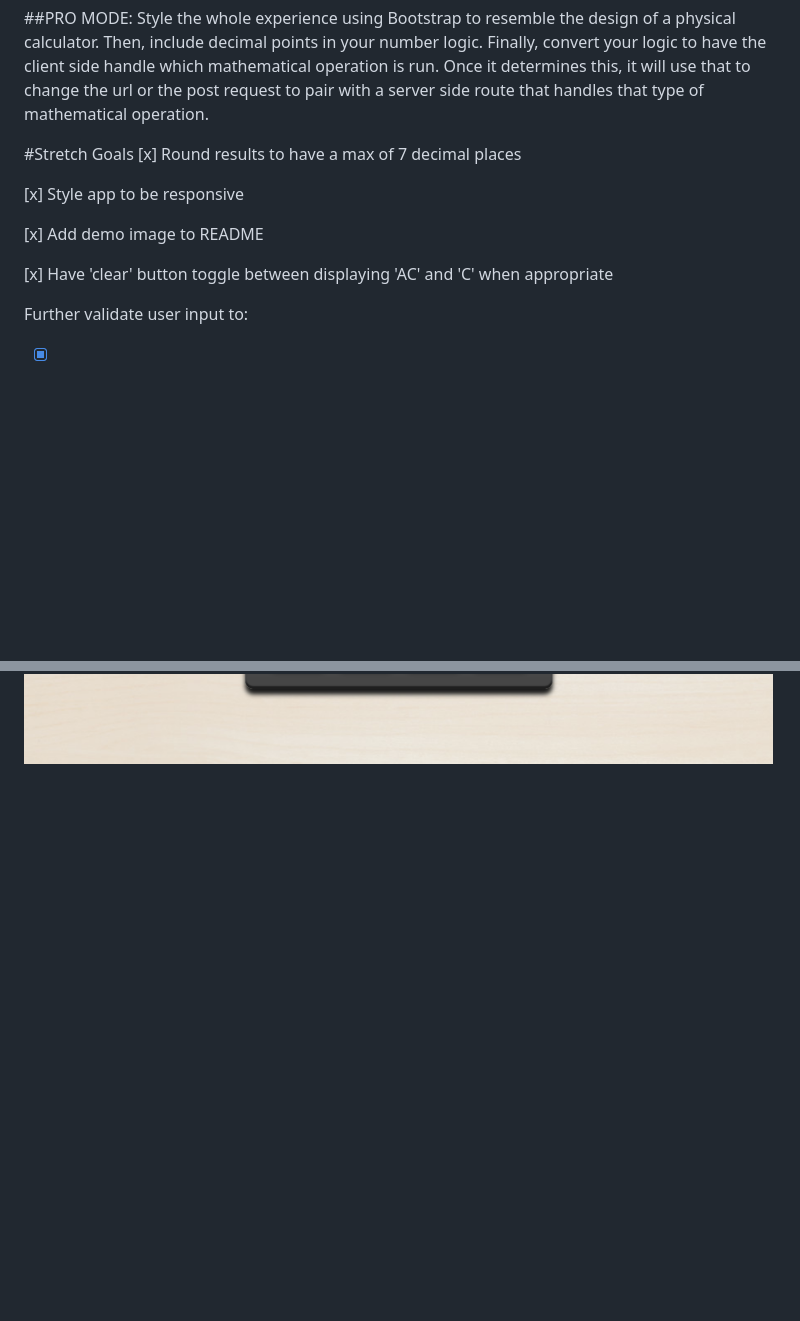
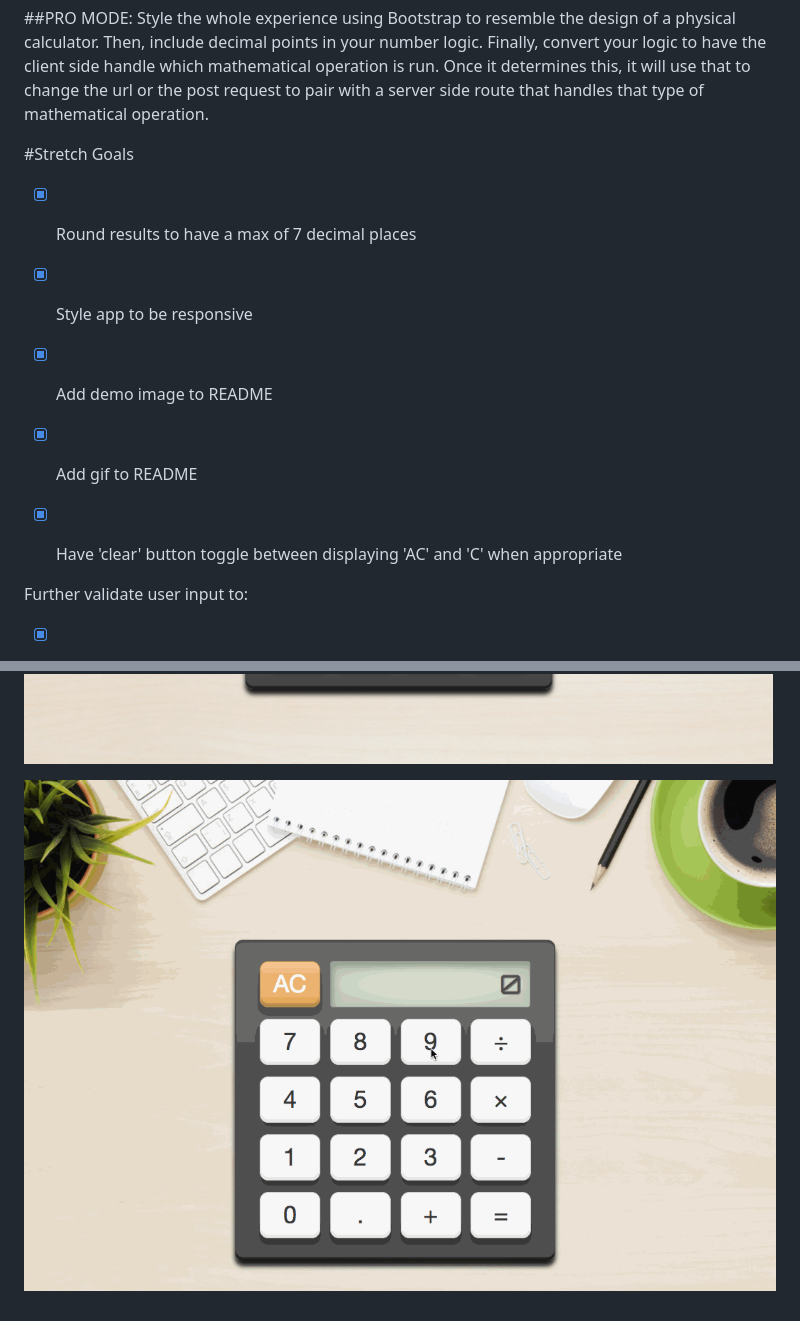
Before and after one commit to JaynieA/Weekend3_Calculator, a Markdown page: README.md, 2 parts joined by grey strips. Drawn GitHub-style; pictures changed too: public/images/demo.gif (added); blank space fills up the shorter version.

Commit message:
added gif to readme

```diff
--- a/README.md
+++ b/README.md
@@ -23,13 +23,15 @@ Convert the input fields for the two values to Buttons. So the experience would
 Style the whole experience using Bootstrap to resemble the design of a physical calculator. Then, include decimal points in your number logic. Finally, convert your logic to have the client side handle which mathematical operation is run. Once it determines this, it will use that to change the url or the post request to pair with a server side route that handles that type of mathematical operation.
 
 #Stretch Goals
-[x] Round results to have a max of 7 decimal places
+* [x] Round results to have a max of 7 decimal places
 
-[x] Style app to be responsive
+* [x] Style app to be responsive
 
-[x] Add demo image to README
+* [x] Add demo image to README
 
-[x] Have 'clear' button toggle between displaying 'AC' and 'C' when appropriate
+* [x] Add gif to README
+
+* [x] Have 'clear' button toggle between displaying 'AC' and 'C' when appropriate
 
 Further validate user input to:
 
@@ -43,3 +45,5 @@ Further validate user input to:
 
 #Demo
 ![Demo](public/images/demo.png?raw=true "Demo")
+
+![Demo](public/images/demo.gif?raw=true "DemoGif")
```
